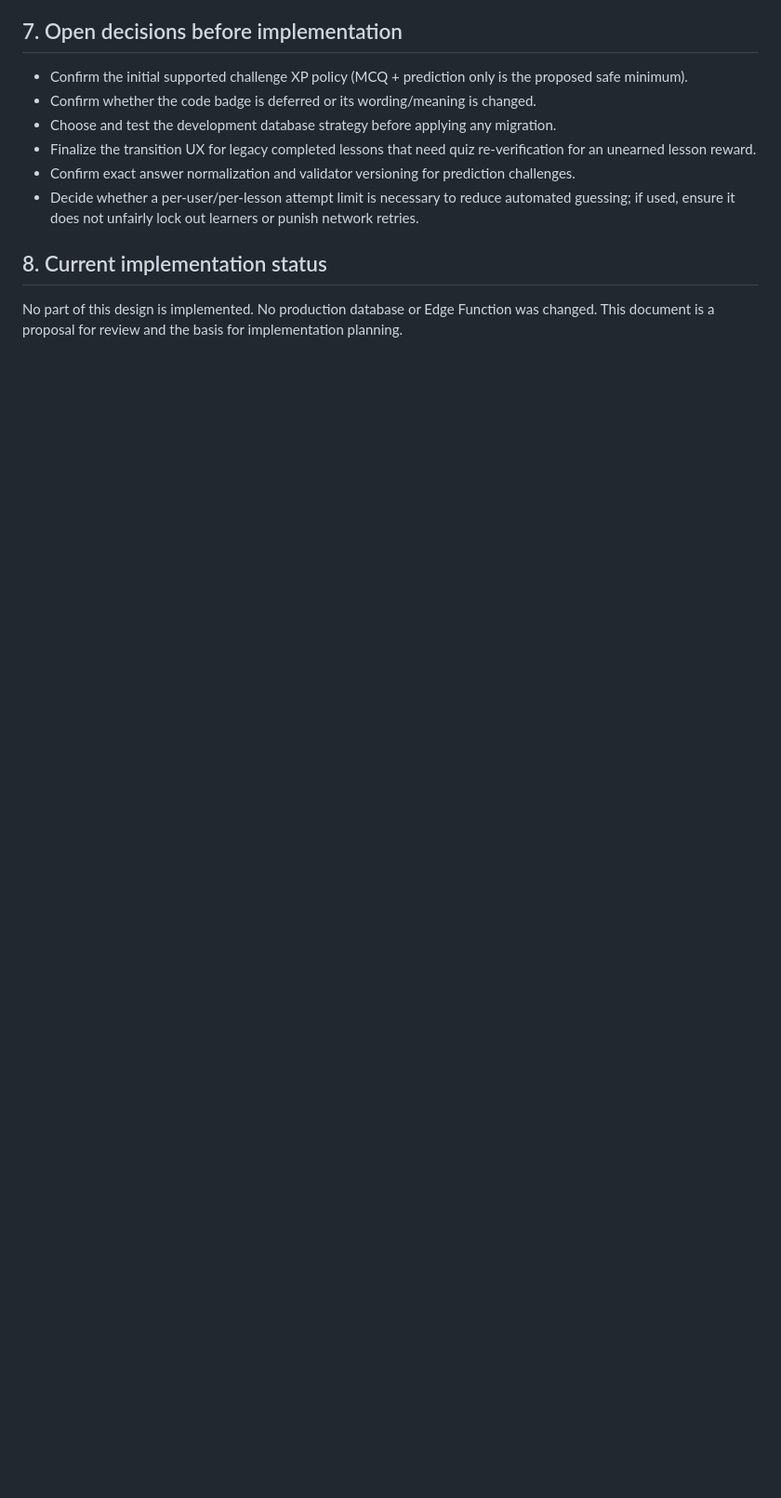
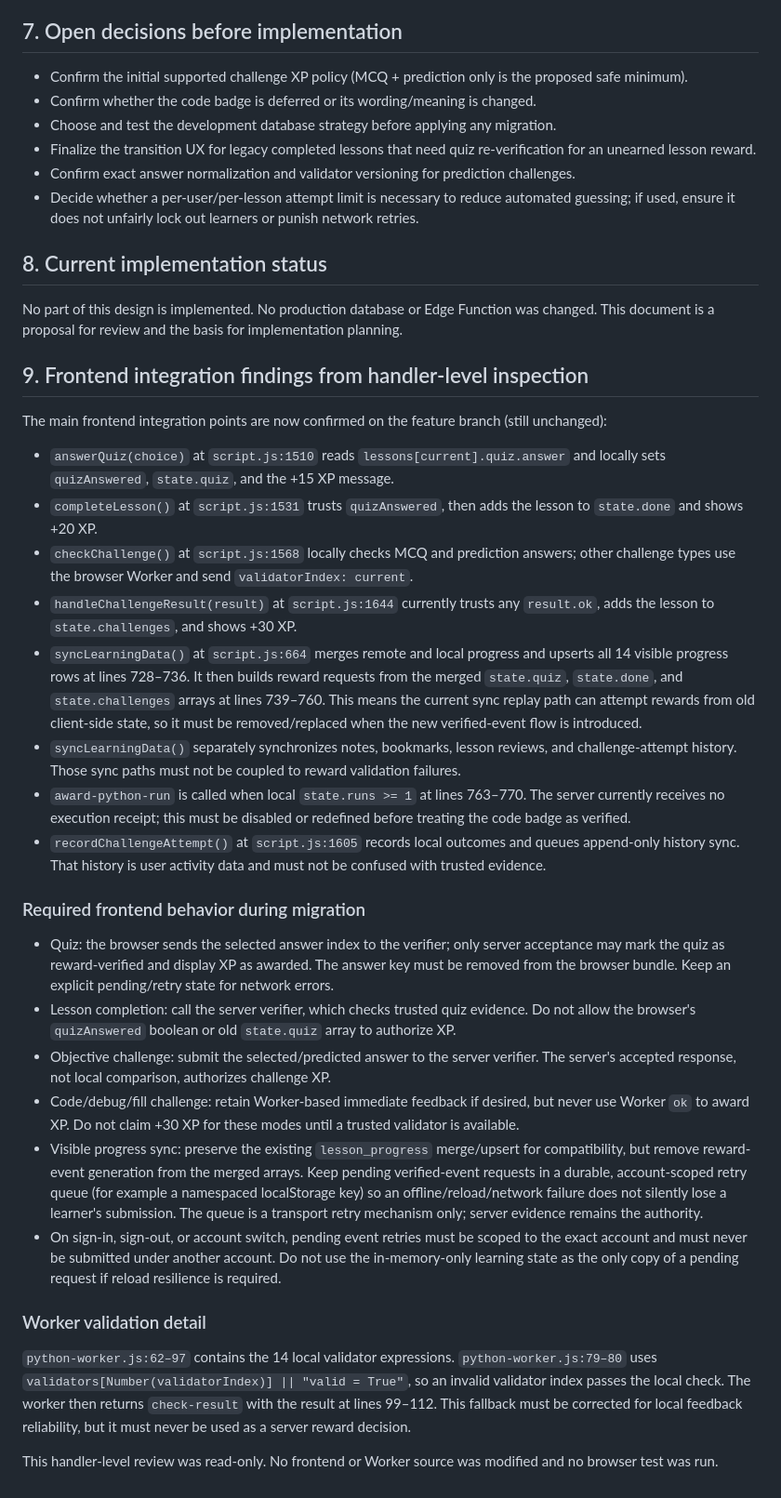
Before and after one commit to YAbu528/Pylearn, a Markdown page: docs/SERVER_AUTHORITATIVE_REWARDS_DESIGN.md, the part around the change. Shown at 93% size. Rendered like a GitHub page; blank space fills up the shorter version.

Commit message:
docs: detail frontend reward integration requirements

```diff
--- a/docs/SERVER_AUTHORITATIVE_REWARDS_DESIGN.md
+++ b/docs/SERVER_AUTHORITATIVE_REWARDS_DESIGN.md
@@ -163,3 +163,32 @@ Existing `user_achievements` rows are immutable history for this migration: pres
 ## 8. Current implementation status
 
 No part of this design is implemented. No production database or Edge Function was changed. This document is a proposal for review and the basis for implementation planning.
+
+
+## 9. Frontend integration findings from handler-level inspection
+
+The main frontend integration points are now confirmed on the feature branch (still unchanged):
+
+- `answerQuiz(choice)` at `script.js:1510` reads `lessons[current].quiz.answer` and locally sets `quizAnswered`, `state.quiz`, and the +15 XP message.
+- `completeLesson()` at `script.js:1531` trusts `quizAnswered`, then adds the lesson to `state.done` and shows +20 XP.
+- `checkChallenge()` at `script.js:1568` locally checks MCQ and prediction answers; other challenge types use the browser Worker and send `validatorIndex: current`.
+- `handleChallengeResult(result)` at `script.js:1644` currently trusts any `result.ok`, adds the lesson to `state.challenges`, and shows +30 XP.
+- `syncLearningData()` at `script.js:664` merges remote and local progress and upserts all 14 visible progress rows at lines 728–736. It then builds reward requests from the merged `state.quiz`, `state.done`, and `state.challenges` arrays at lines 739–760. This means the current sync replay path can attempt rewards from old client-side state, so it must be removed/replaced when the new verified-event flow is introduced.
+- `syncLearningData()` separately synchronizes notes, bookmarks, lesson reviews, and challenge-attempt history. Those sync paths must not be coupled to reward validation failures.
+- `award-python-run` is called when local `state.runs >= 1` at lines 763–770. The server currently receives no execution receipt; this must be disabled or redefined before treating the code badge as verified.
+- `recordChallengeAttempt()` at `script.js:1605` records local outcomes and queues append-only history sync. That history is user activity data and must not be confused with trusted evidence.
+
+### Required frontend behavior during migration
+
+- Quiz: the browser sends the selected answer index to the verifier; only server acceptance may mark the quiz as reward-verified and display XP as awarded. The answer key must be removed from the browser bundle. Keep an explicit pending/retry state for network errors.
+- Lesson completion: call the server verifier, which checks trusted quiz evidence. Do not allow the browser's `quizAnswered` boolean or old `state.quiz` array to authorize XP.
+- Objective challenge: submit the selected/predicted answer to the server verifier. The server's accepted response, not local comparison, authorizes challenge XP.
+- Code/debug/fill challenge: retain Worker-based immediate feedback if desired, but never use Worker `ok` to award XP. Do not claim +30 XP for these modes until a trusted validator is available.
+- Visible progress sync: preserve the existing `lesson_progress` merge/upsert for compatibility, but remove reward-event generation from the merged arrays. Keep pending verified-event requests in a durable, account-scoped retry queue (for example a namespaced localStorage key) so an offline/reload/network failure does not silently lose a learner's submission. The queue is a transport retry mechanism only; server evidence remains the authority.
+- On sign-in, sign-out, or account switch, pending event retries must be scoped to the exact account and must never be submitted under another account. Do not use the in-memory-only learning state as the only copy of a pending request if reload resilience is required.
+
+### Worker validation detail
+
+`python-worker.js:62–97` contains the 14 local validator expressions. `python-worker.js:79–80` uses `validators[Number(validatorIndex)] || "valid = True"`, so an invalid validator index passes the local check. The worker then returns `check-result` with the result at lines 99–112. This fallback must be corrected for local feedback reliability, but it must never be used as a server reward decision.
+
+This handler-level review was read-only. No frontend or Worker source was modified and no browser test was run.
```
